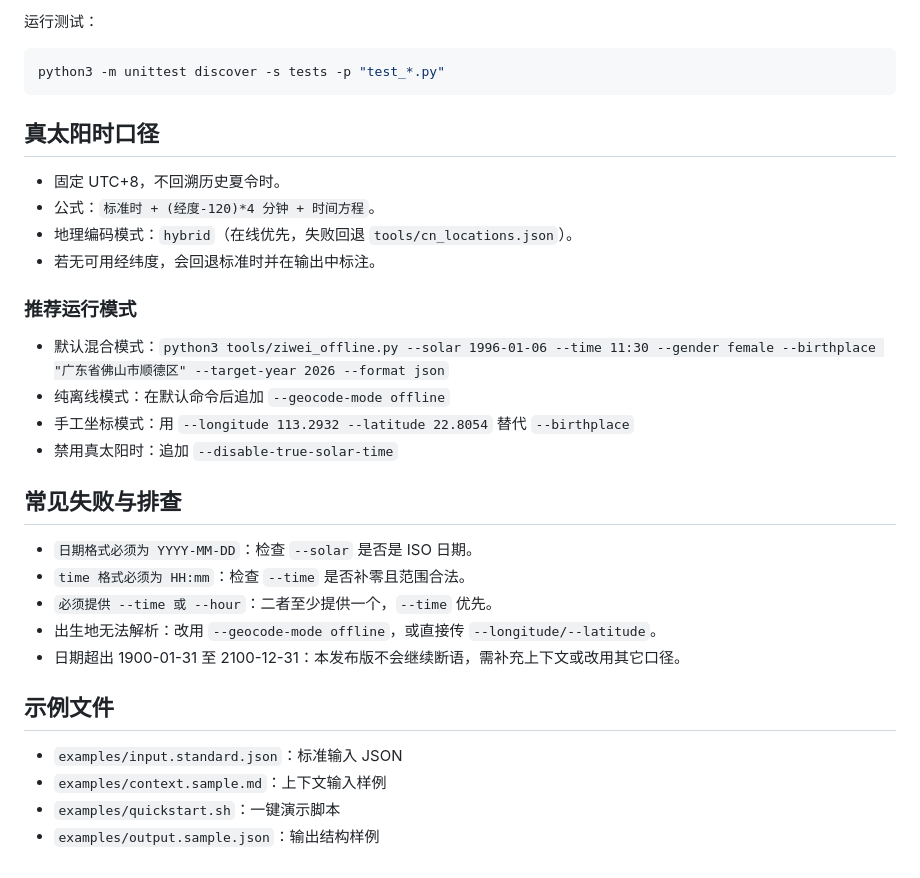
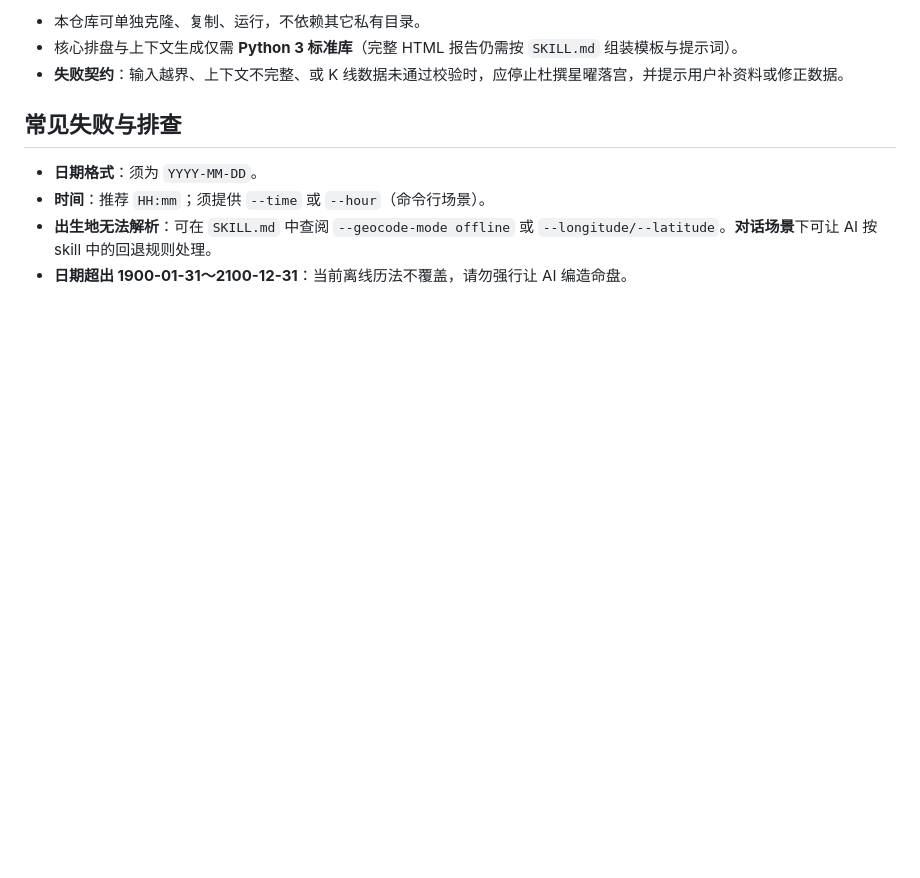
Before and after one commit to archlizheng/ziwei-ai-html-report, a Markdown page: README.md, the part around one of its changes. GitHub-like rendering; blank space fills up the shorter version.

````diff
--- a/README.md
+++ b/README.md
@@ -85,34 +129,10 @@ python3 tools/ziwei_offline.py \
-运行测试：
-
-```bash
-python3 -m unittest discover -s tests -p "test_*.py"
-```
-
-## 真太阳时口径
-
-- 固定 UTC+8，不回溯历史夏令时。
-- 公式：`标准时 + (经度-120)*4 分钟 + 时间方程`。
-- 地理编码模式：`hybrid`（在线优先，失败回退 `tools/cn_locations.json`）。
-- 若无可用经纬度，会回退标准时并在输出中标注。
-
-### 推荐运行模式
-
-- 默认混合模式：`python3 tools/ziwei_offline.py --solar 1996-01-06 --time 11:30 --gender female --birthplace "广东省佛山市顺德区" --target-year 2026 --format json`
-- 纯离线模式：在默认命令后追加 `--geocode-mode offline`
-- 手工坐标模式：用 `--longitude 113.2932 --latitude 22.8054` 替代 `--birthplace`
-- 禁用真太阳时：追加 `--disable-true-solar-time`
+- 本仓库可单独克隆、复制、运行，不依赖其它私有目录。
+- 核心排盘与上下文生成仅需 **Python 3 标准库**（完整 HTML 报告仍需按 `SKILL.md` 组装模板与提示词）。
+- **失败契约**：输入越界、上下文不完整、或 K 线数据未通过校验时，应停止杜撰星曜落宫，并提示用户补资料或修正数据。
 
 ## 常见失败与排查
 
-- `日期格式必须为 YYYY-MM-DD`：检查 `--solar` 是否是 ISO 日期。
-- `time 格式必须为 HH:mm`：检查 `--time` 是否补零且范围合法。
-- `必须提供 --time 或 --hour`：二者至少提供一个，`--time` 优先。
-- 出生地无法解析：改用 `--geocode-mode offline`，或直接传 `--longitude/--latitude`。
-- 日期超出 1900-01-31 至 2100-12-31：本发布版不会继续断语，需补充上下文或改用其它口径。
-
-## 示例文件
-
-- `examples/input.standard.json`：标准输入 JSON
-- `examples/context.sample.md`：上下文输入样例
-- `examples/quickstart.sh`：一键演示脚本
-- `examples/output.sample.json`：输出结构样例
+- **日期格式**：须为 `YYYY-MM-DD`。
+- **时间**：推荐 `HH:mm`；须提供 `--time` 或 `--hour`（命令行场景）。
+- **出生地无法解析**：可在 `SKILL.md` 中查阅 `--geocode-mode offline` 或 `--longitude/--latitude`。**对话场景**下可让 AI 按 skill 中的回退规则处理。
+- **日期超出 1900-01-31～2100-12-31**：当前离线历法不覆盖，请勿强行让 AI 编造命盘。
````
Also changed, not shown: other parts of README.md (+101 -57 lines).
